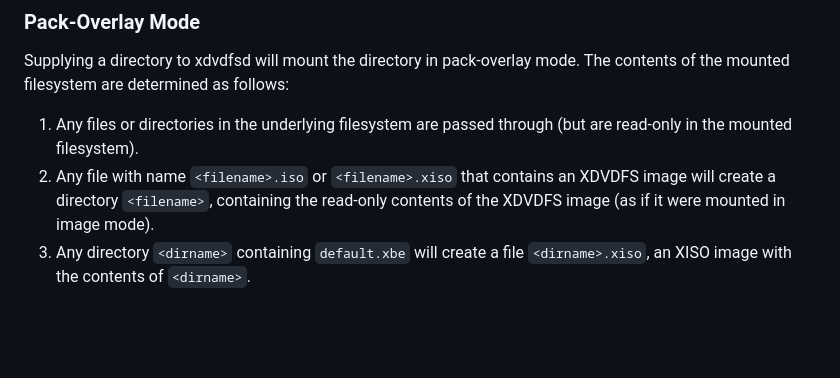
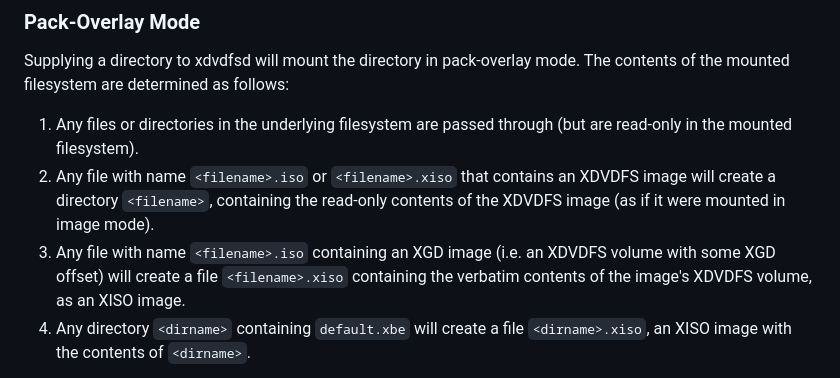
Before and after one commit to antangelo/xdvdfs, a Markdown page: xdvdfs-fsd/README.md, the part around the change. Drawn GitHub-style; blank space fills up the shorter version.

Commit message:
fsd: Update readme to reflect XGD truncation feature (#176)

```diff
--- a/xdvdfs-fsd/README.md
+++ b/xdvdfs-fsd/README.md
@@ -41,6 +41,8 @@ The contents of the mounted filesystem are determined as follows:
 1. Any files or directories in the underlying filesystem are passed through (but are read-only in the mounted filesystem).
 1. Any file with name `<filename>.iso` or `<filename>.xiso` that contains an XDVDFS image will create a directory `<filename>`,
 containing the read-only contents of the XDVDFS image (as if it were mounted in image mode).
+1. Any file with name `<filename>.iso` containing an XGD image (i.e. an XDVDFS volume with some XGD offset) will create
+a file `<filename>.xiso` containing the verbatim contents of the image's XDVDFS volume, as an XISO image.
 1. Any directory `<dirname>` containing `default.xbe` will create a file `<dirname>.xiso`, an XISO image with the contents of `<dirname>`.
 
 The files and directories that appear in the mounted filesystem do not exist on disk and do not occupy disk space (other than space used by
```
